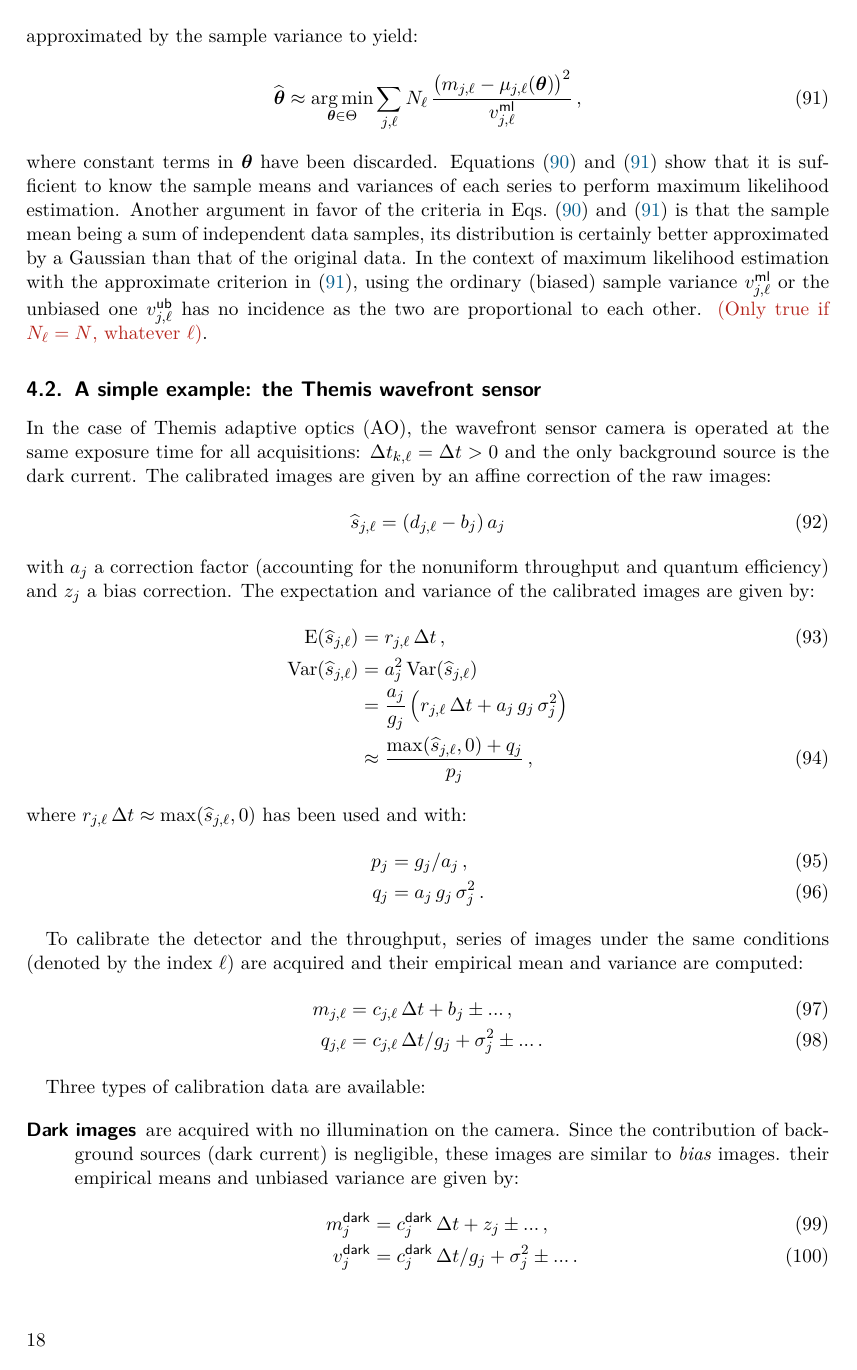
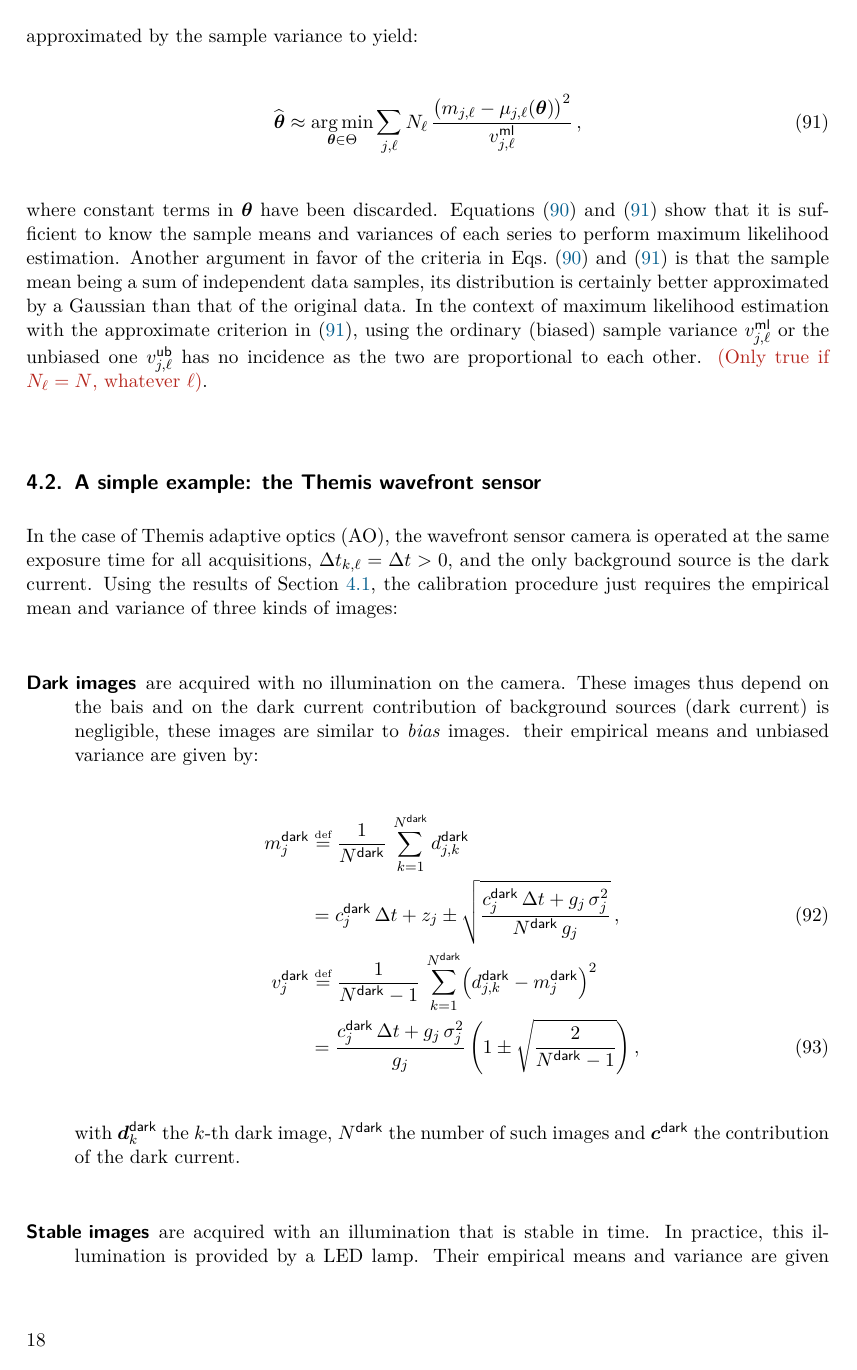
Before and after one commit to emmt/ScientificDetectors.jl, a LaTeX document (tex/detector-calibration.tex): page 18 of 24 before the commit and page 18 of 25 after it. Compiled offline with pdfLaTeX.

Commit message:
Fix equations and notations for Themis

```diff
--- a/tex/detector-calibration.tex
+++ b/tex/detector-calibration.tex
@@ -1664,61 +1664,70 @@ other.  \oops{(Only true if $N_\ell = N$, whatever $\ell$)}.
 \subsection{A simple example: the Themis wavefront sensor}
 
 In the case of Themis adaptive optics (AO), the wavefront sensor camera is
-operated at the same exposure time for all acquisitions: $\Delta t_{k,\ell} =
-\Delta t > 0$ and the only background source is the dark current.
-The calibrated images are given by an affine correction of the raw images:
-\begin{equation}
-  \estim{s}_{j,\ell} = \Paren*{d_{j,\ell} - b_j}\,a_j
-\end{equation}
-with $a_j$ a correction factor (accounting for the nonuniform throughput and
-quantum efficiency) and $z_j$ a bias correction.  The expectation and variance
-of the calibrated images are given by:
-\begin{align}
-  \Expect{\estim{s}_{j,\ell}} &= r_{j,\ell}\,\Delta t \,,\\
-  \Var{\estim{s}_{j,\ell}}
-  &= a_j^2\,\Var{\estim{s}_{j,\ell}} \notag\\
-  &= \frac{a_j}{g_j}\,\Paren*{r_{j,\ell}\,\Delta t + a_j\,g_j\,\sigma^2_j}
-  \notag\\
-  &\approx \frac{\max\Paren*{\estim{s}_{j,\ell},0} + q_j}{p_j} \,,
-\end{align}
-where $r_{j,\ell}\,\Delta t \approx \max\Paren*{\estim{s}_{j,\ell},0}$ has been used
-and with:
-\begin{align}
-  p_j &= g_j/a_j \,,\\
-  q_j &= a_j\,g_j\,\sigma^2_j \,.
-\end{align}
-
-To calibrate the detector and the throughput, series of images under the same
-conditions (denoted by the index $\ell$) are acquired and their empirical mean
-and variance are computed:
-\begin{align}
-  m_{j,\ell} &= c_{j,\ell} \, \Delta t + b_j \pm ... \,,\\
-  q_{j,\ell} &= c_{j,\ell} \, \Delta t/g_j + \sigma^2_j \pm ... \,.
-\end{align}
-
-Three types of calibration data are available:
+operated at the same exposure time for all acquisitions, $\Delta t_{k,\ell} =
+\Delta t > 0$, and the only background source is the dark current.  Using the
+results of Section~\ref{sec:using-sample-means-and-variances}, the calibration
+procedure just requires the empirical mean and variance of three kinds of
+images:
 \begin{description}
-\item[Dark images] are acquired with no illumination on the camera. Since the
+\item[Dark images] are acquired with no illumination on the camera. These
+images thus depend on the bais and on the dark current
 contribution of background sources (dark current) is negligible, these images
 are similar to \emph{bias} images. their empirical means and unbiased variance
 are given by:
 \begin{align}
-  m^\Tag{dark}_j &= c^\Tag{dark}_j\,\Delta t + z_j \pm ... \,,
+  m^\Tag{dark}_j
+  &\bydef \frac{1}{N^\Tag{dark}} \,
+    \sum_{k=1}^{N^\Tag{dark}} d_{j,k}^\Tag{dark}
+    \notag\\
+  &= c^\Tag{dark}_j\,\Delta t + z_j
+    \pm \sqrt{
+      \frac{
+        c^\Tag{dark}_j\,\Delta t + g_j\,\sigma_j^2
+      }{
+        N^\Tag{dark}\,g_j
+      }
+    } \,,
   \label{eq:Themis-dark-avg} \\
-  v^\Tag{dark}_j &= c^\Tag{dark}_j\,\Delta t/g_j + \sigma^2_j \pm ... \,.
-  \label{eq:Themis-dark-var}
-\end{align}
+  v^\Tag{dark}_j
+  &\bydef \frac{1}{N^\Tag{dark} - 1} \,
+    \sum_{k=1}^{N^\Tag{dark}} \Paren*{d_{j,k}^\Tag{dark} - m^\Tag{dark}_j}^2
+    \notag\\
+  &= %\frac{N^\Tag{dark}}{N^\Tag{dark} - 1}\,
+    \frac{c^\Tag{dark}_j\,\Delta t + g_j\,\sigma_j^2}{g_j}\,
+    \Paren*{1 \pm \sqrt{\frac{2}{N^\Tag{dark} - 1}}} \,,
+    \label{eq:Themis-dark-var}
+\end{align}
+with $\V d^\Tag{dark}_k$ the $k$-th dark image, $N^\Tag{dark}$ the number of
+such images and $\V c^\Tag{dark}$ the contribution of the dark current.
 
 \item[Stable images] are acquired with an illumination that is stable in time.
 In practice, this illumination is provided by a LED lamp. Their empirical means
 and variance are given by:
 \begin{align}
   m^\Tag{lamp}_j
-  &= c^\Tag{lamp}_j\,\Delta t + z_j \pm ... \,,
-  \label{eq:Themis-led-avg} \\
-  v^\Tag{lamp}_j
-  &= c^\Tag{lamp}_j\,\Delta t/g_j + \sigma^2_j \pm ... \,.
-  \label{eq:Themis-led-var} \\
-  &\approx \Paren[\big]{m^\Tag{lamp}_j - b_j}/g_j + \sigma^2_j
-  \label{eq:Themis-led-var-approx}
-\end{align}
+  &\bydef \frac{1}{N^\Tag{lamp}} \,
+    \sum_{k=1}^{N^\Tag{lamp}} d_{j,k}^\Tag{lamp}
+    \notag\\
+  &= \Paren*{c^\Tag{lamp}_j + c^\Tag{dark}_j}\,\Delta t + z_j
+    \pm \sqrt{
+      \frac{
+        \Paren*{c^\Tag{lamp}_j + c^\Tag{dark}_j}\,\Delta t + g_j\,\sigma_j^2
+      }{
+        N^\Tag{lamp}\,g_j
+      }
+    } \,,
+    \label{eq:Themis-lamp-avg} \\
+  v^\Tag{dark}_j
+  &\bydef \frac{1}{N^\Tag{lamp} - 1} \,
+    \sum_{k=1}^{N^\Tag{lamp}} \Paren*{d_{j,k}^\Tag{lamp} - m^\Tag{lamp}_j}^2
+    \notag\\
+  &= %\frac{N^\Tag{lamp}}{N^\Tag{lamp} - 1}\,
+    \frac{
+      \Paren*{c^\Tag{lamp}_j + c^\Tag{dark}_j}\,\Delta t + g_j\,\sigma_j^2
+    }{
+      g_j
+    }\,
+    \Paren*{1 \pm \sqrt{\frac{2}{N^\Tag{lamp} - 1}}} \,,
+    \label{eq:Themis-lamp-var-approx}
+\end{align}
@@ -1788,0 +1816 @@ but with $\V\theta = (z_j, g_j, u_j, x_j)$ this time.
+  &= \frac{N^\Tag{dark}}{N^\Tag{dark} - 1}\,v^\Tag{dark}_j\,,\\
```
Also changed, not shown: tex/detector-calibration.tex (145 more changed lines).
